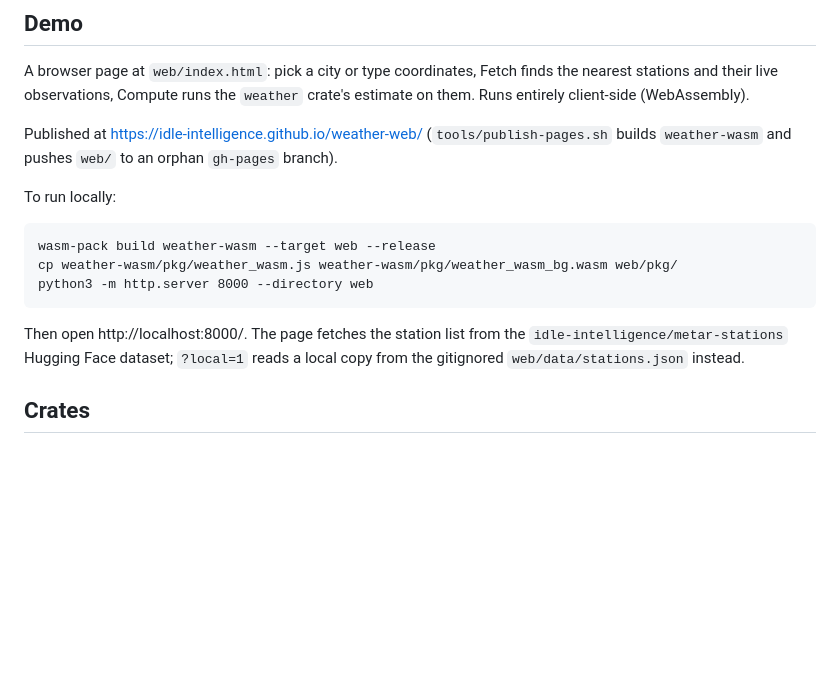
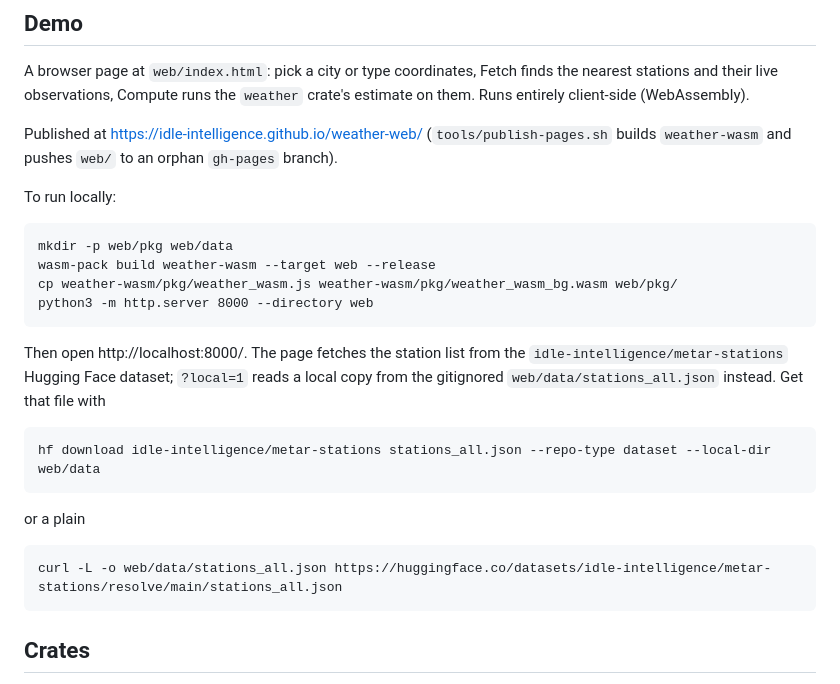
Before and after one commit to idle-intelligence/weather-web, a Markdown page: README.md, the part around the change. Rendered like a GitHub page; blank space fills up the shorter version.

Commit message:
README: fix local demo instructions to mkdir web/pkg and web/data, and read stations_all.json
The wasm copy step failed on a fresh clone because web/pkg does not exist
yet, and the ?local=1 dev switch reads web/data/stations_all.json (the
file that hf download or a curl of the resolve URL actually produces),
not stations.json.

````diff
--- a/README.md
+++ b/README.md
@@ -25,6 +25,7 @@ builds `weather-wasm` and pushes `web/` to an orphan `gh-pages` branch).
 To run locally:
 
 ```
+mkdir -p web/pkg web/data
 wasm-pack build weather-wasm --target web --release
 cp weather-wasm/pkg/weather_wasm.js weather-wasm/pkg/weather_wasm_bg.wasm web/pkg/
 python3 -m http.server 8000 --directory web
@@ -32,7 +33,18 @@ python3 -m http.server 8000 --directory web
 
 Then open http://localhost:8000/. The page fetches the station list from
 the `idle-intelligence/metar-stations` Hugging Face dataset; `?local=1`
-reads a local copy from the gitignored `web/data/stations.json` instead.
+reads a local copy from the gitignored `web/data/stations_all.json` instead.
+Get that file with
+
+```
+hf download idle-intelligence/metar-stations stations_all.json --repo-type dataset --local-dir web/data
+```
+
+or a plain
+
+```
+curl -L -o web/data/stations_all.json https://huggingface.co/datasets/idle-intelligence/metar-stations/resolve/main/stations_all.json
+```
 
 ## Crates
 
````
